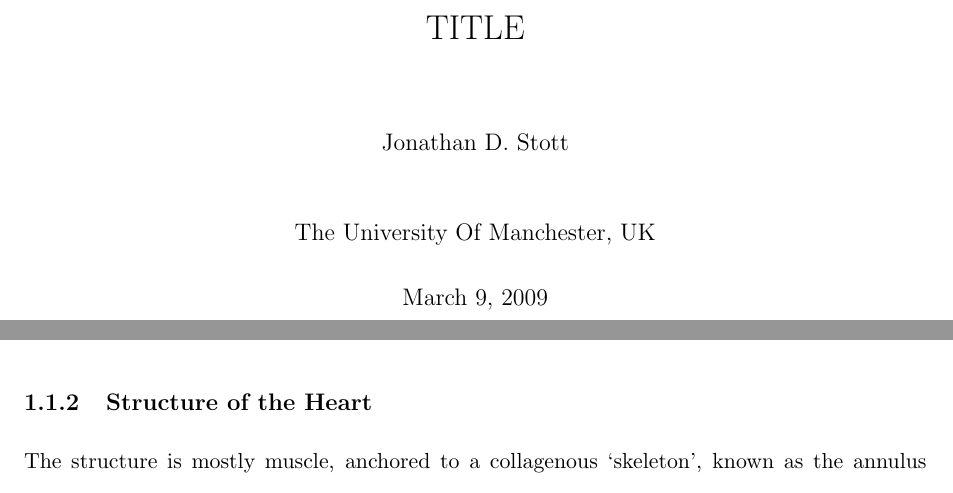
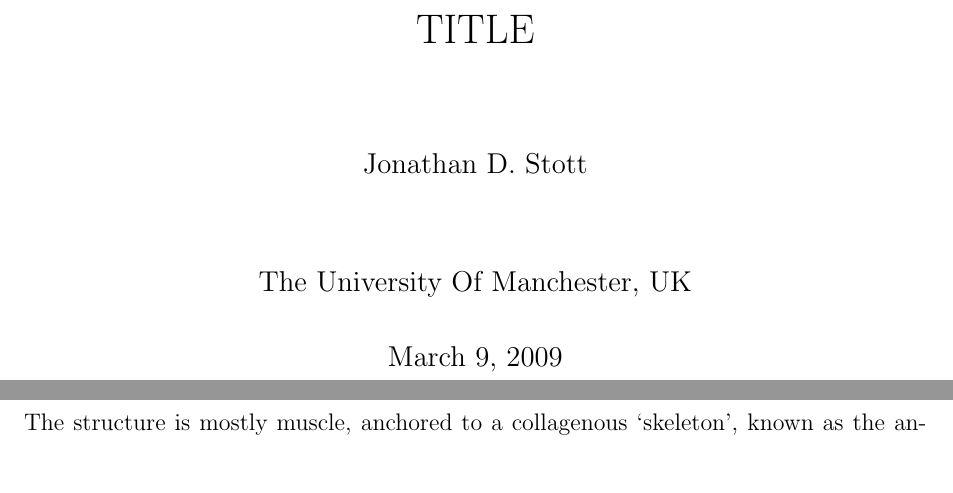
Before and after one commit to namelessjon/thesis, a LaTeX thesis (thesis.tex): two parts of pages 1 and 7 of 33 before the commit and two parts of pages 1 and 8 of 37 after it, joined at a grey line, cut so that both start at the same text. Compiled offline with pdfLaTeX.

Commit message:
12pt text

```diff
--- a/thesis.tex
+++ b/thesis.tex
@@ -1,4 +1,4 @@
-\documentclass[a4paper,11pt,titlepage]{report}
+\documentclass[a4paper,12pt,titlepage]{report}
 \bibliographystyle{styles/vancouver}
 \usepackage{cite}
 \usepackage{fullpage}
```
